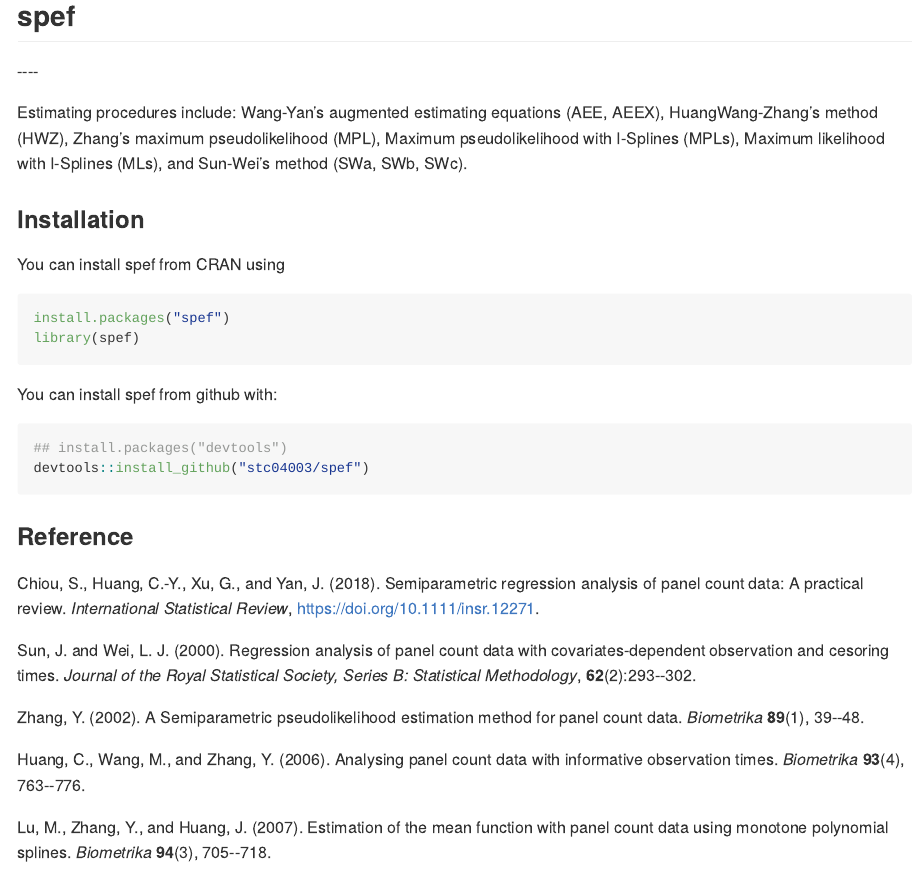
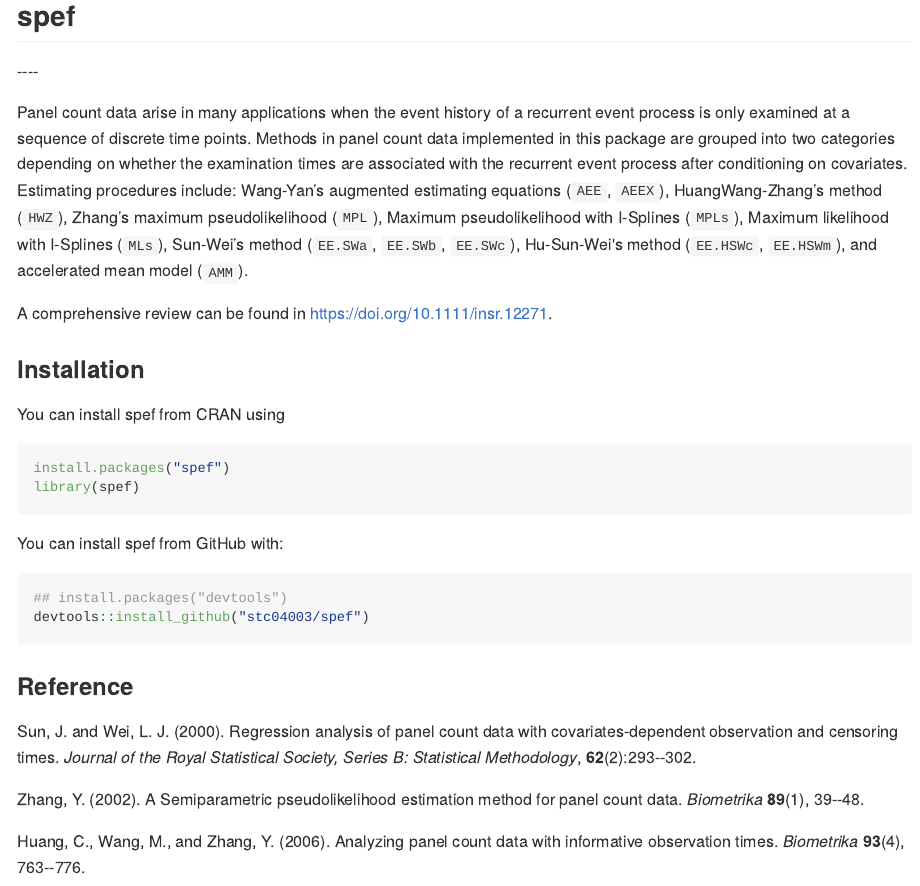
Before and after one commit to stc04003/spef, an R Markdown document (README.Rmd): the page in a window 1100 px wide, from its top. The pictures show the output file README.md that the author committed with the source, drawn offline in the style of GitHub; badge pictures from the web are left out.

Commit message:
added review paper citation to README

````diff
--- a/README.Rmd
+++ b/README.Rmd
@@ -21,10 +21,18 @@
 )
 ```
 
-Estimating procedures include: Wang-Yan’s augmented estimating equations (AEE, AEEX),
-HuangWang-Zhang’s method (HWZ), Zhang’s maximum pseudolikelihood (MPL),
-Maximum pseudolikelihood with I-Splines (MPLs), Maximum likelihood with I-Splines (MLs),
-and Sun-Wei’s method (SWa, SWb, SWc).
+Panel count data arise in many applications when the event history of a recurrent event process
+is only examined at a sequence of discrete time points.
+Methods in panel count data implemented in this package are grouped into two categories
+depending on whether the examination times are associated with the recurrent event process after
+conditioning on covariates.
+Estimating procedures include: Wang-Yan’s augmented estimating equations (`AEE`, `AEEX`),
+HuangWang-Zhang’s method (`HWZ`), Zhang’s maximum pseudolikelihood (`MPL`),
+Maximum pseudolikelihood with I-Splines (`MPLs`), Maximum likelihood with I-Splines (`MLs`),
+Sun-Wei’s method (`EE.SWa`, `EE.SWb`, `EE.SWc`), Hu-Sun-Wei's method (`EE.HSWc`, `EE.HSWm`),
+and accelerated mean model (`AMM`).
+
+A comprehensive review can be found in https://doi.org/10.1111/insr.12271.
 
 ### Installation
 
@@ -44,19 +52,15 @@
 
 ### Reference
 
-  Chiou, S., Huang, C.-Y., Xu, G., and Yan, J. (2018). Semiparametric
-  regression analysis of panel count data: A practical review.
-  *International Statistical Review*, https://doi.org/10.1111/insr.12271.
-
   Sun, J. and Wei, L. J. (2000). Regression analysis of panel count
-  data with covariates-dependent observation and cesoring
+  data with covariates-dependent observation and censoring
   times. *Journal of the Royal Statistical Society, Series B:
   Statistical Methodology*, **62**(2):293--302.
 
   Zhang, Y. (2002). A Semiparametric pseudolikelihood estimation method
   for panel count data. *Biometrika* **89**(1), 39--48.
 
-  Huang, C., Wang, M., and Zhang, Y. (2006). Analysing panel count data
+  Huang, C., Wang, M., and Zhang, Y. (2006). Analyzing panel count data
   with informative observation times. *Biometrika* **93**(4),
   763--776.
 
@@ -71,3 +75,7 @@
   Wang, X. and Yan, J. (2013). Augmented estimating equations for
   semiparametric panel count regression with informative observation
   times and censoring time. *Statistica Sinica*, 359--381.
+
+  Chiou, S., Huang, C.-Y., Xu, G., and Yan, J. (2018). Semiparametric
+  regression analysis of panel count data: A practical review.
+  *International Statistical Review*, https://doi.org/10.1111/insr.12271.
````
Also changed, not shown: README.md, README.Rmd (2 more changed lines).
